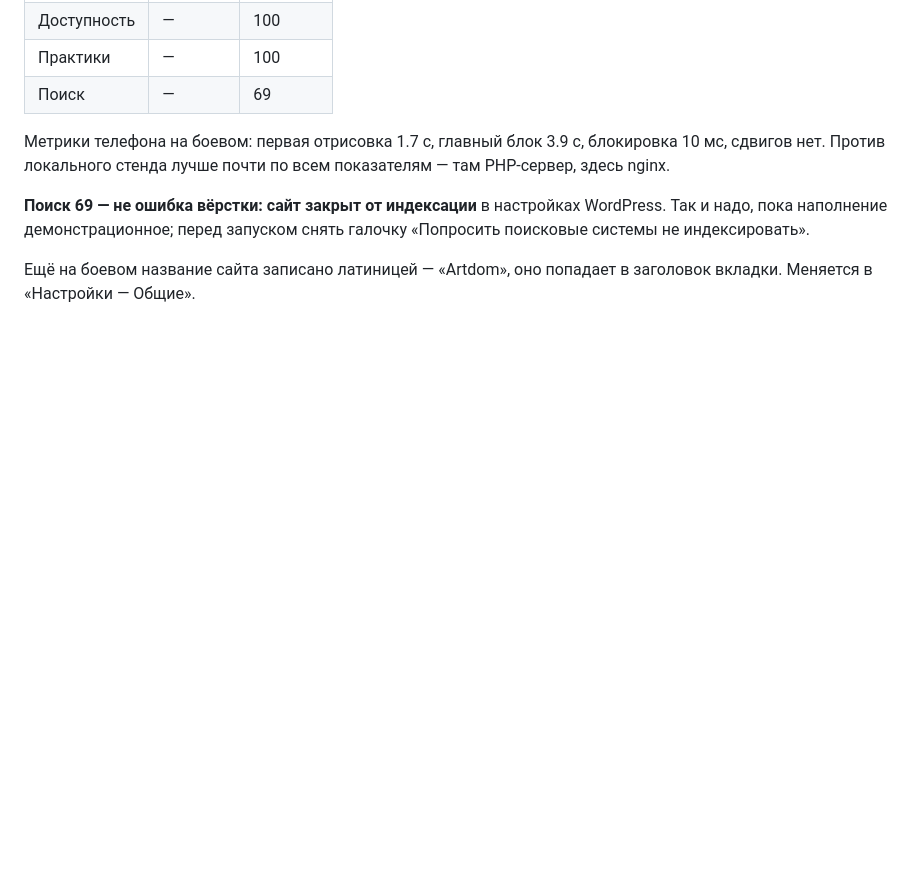
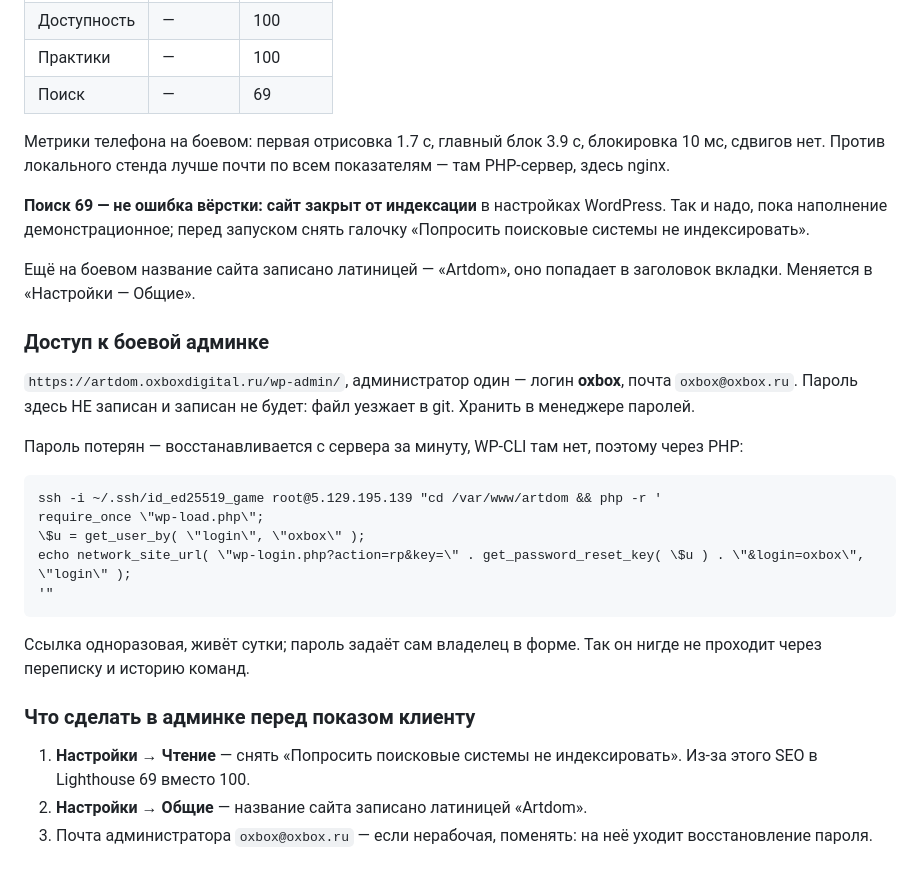
Before and after one commit to OXBOXRU25/artdom, a Markdown page: STATUS.md, the part around the change. Rendered like a GitHub page; blank space fills up the shorter version.

Commit message:
Статус: доступ к боевой админке и что поправить перед показом
Записан логин и способ восстановить пароль с сервера через PHP (WP-CLI там
нет). Сам пароль не записан намеренно — файл уезжает в git.

Co-Authored-By: Claude Opus 5 <noreply@anthropic.com>

````diff
--- a/STATUS.md
+++ b/STATUS.md
@@ -1326,3 +1326,31 @@ WordPress. Так и надо, пока наполнение демонстра
 
 Ещё на боевом название сайта записано латиницей — «Artdom», оно попадает в
 заголовок вкладки. Меняется в «Настройки — Общие».
+
+### Доступ к боевой админке
+
+`https://artdom.oxboxdigital.ru/wp-admin/`, администратор один — логин
+**oxbox**, почта `oxbox@oxbox.ru`. Пароль здесь НЕ записан и записан не будет:
+файл уезжает в git. Хранить в менеджере паролей.
+
+Пароль потерян — восстанавливается с сервера за минуту, WP-CLI там нет,
+поэтому через PHP:
+
+```
+ssh -i ~/.ssh/id_ed25519_game root@5.129.195.139 "cd /var/www/artdom && php -r '
+require_once \"wp-load.php\";
+\$u = get_user_by( \"login\", \"oxbox\" );
+echo network_site_url( \"wp-login.php?action=rp&key=\" . get_password_reset_key( \$u ) . \"&login=oxbox\", \"login\" );
+'"
+```
+
+Ссылка одноразовая, живёт сутки; пароль задаёт сам владелец в форме.
+Так он нигде не проходит через переписку и историю команд.
+
+### Что сделать в админке перед показом клиенту
+
+1. **Настройки → Чтение** — снять «Попросить поисковые системы не
+   индексировать». Из-за этого SEO в Lighthouse 69 вместо 100.
+2. **Настройки → Общие** — название сайта записано латиницей «Artdom».
+3. Почта администратора `oxbox@oxbox.ru` — если нерабочая, поменять: на неё
+   уходит восстановление пароля.
````
